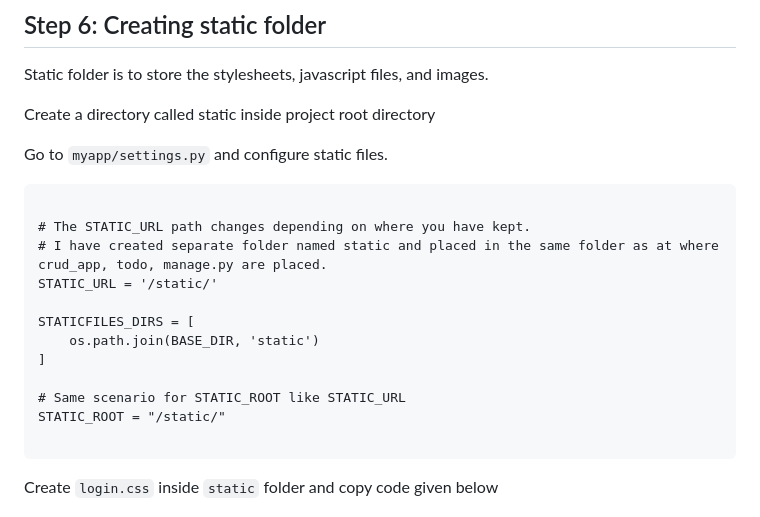
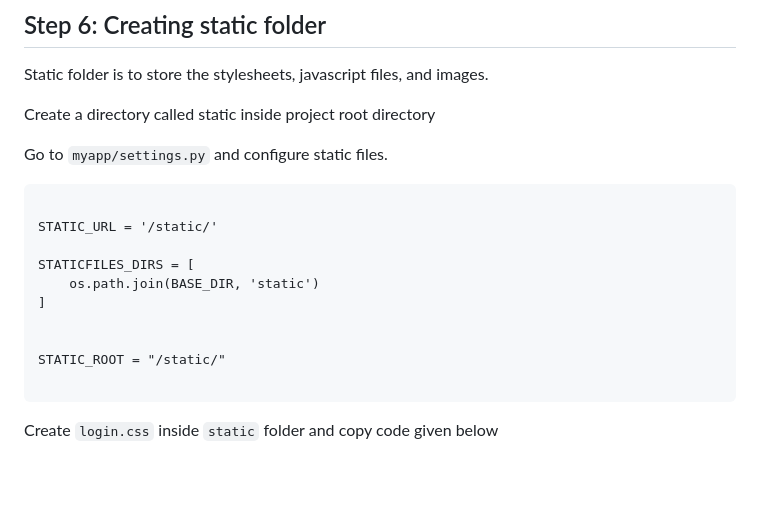
Before and after one commit to sanumuhammedc/django-crud, a Markdown page: README.md, the part around the change. Drawn GitHub-style; blank space fills up the shorter version.

````diff
--- a/README.md
+++ b/README.md
@@ -205,15 +205,13 @@
 
 ```
 
-# The STATIC_URL path changes depending on where you have kept.
-# I have created separate folder named static and placed in the same folder as at where crud_app, todo, manage.py are placed.
 STATIC_URL = '/static/'
 
 STATICFILES_DIRS = [
     os.path.join(BASE_DIR, 'static')
 ]
 
-# Same scenario for STATIC_ROOT like STATIC_URL
+
 STATIC_ROOT = "/static/"
 
 ```
````
